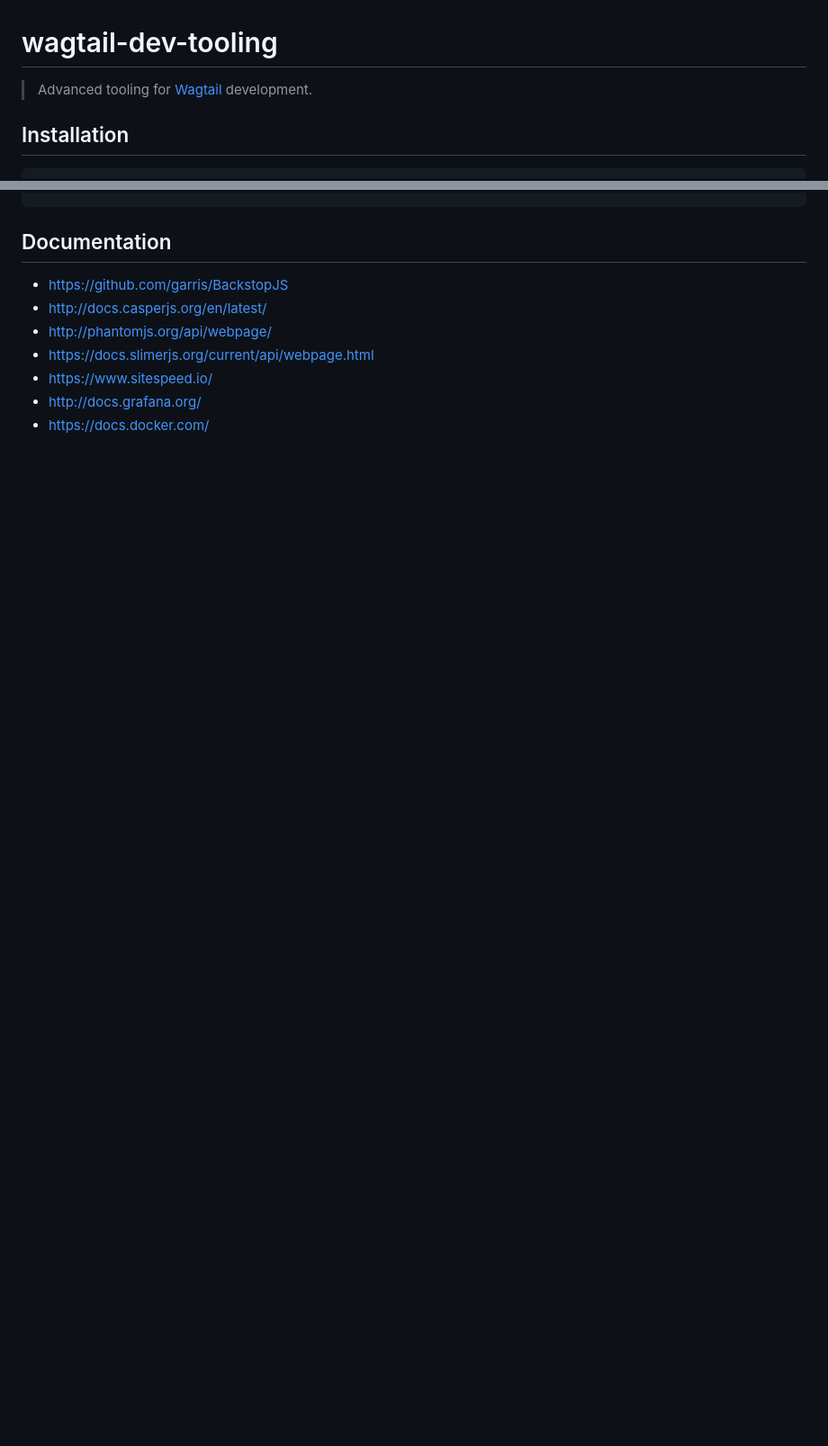
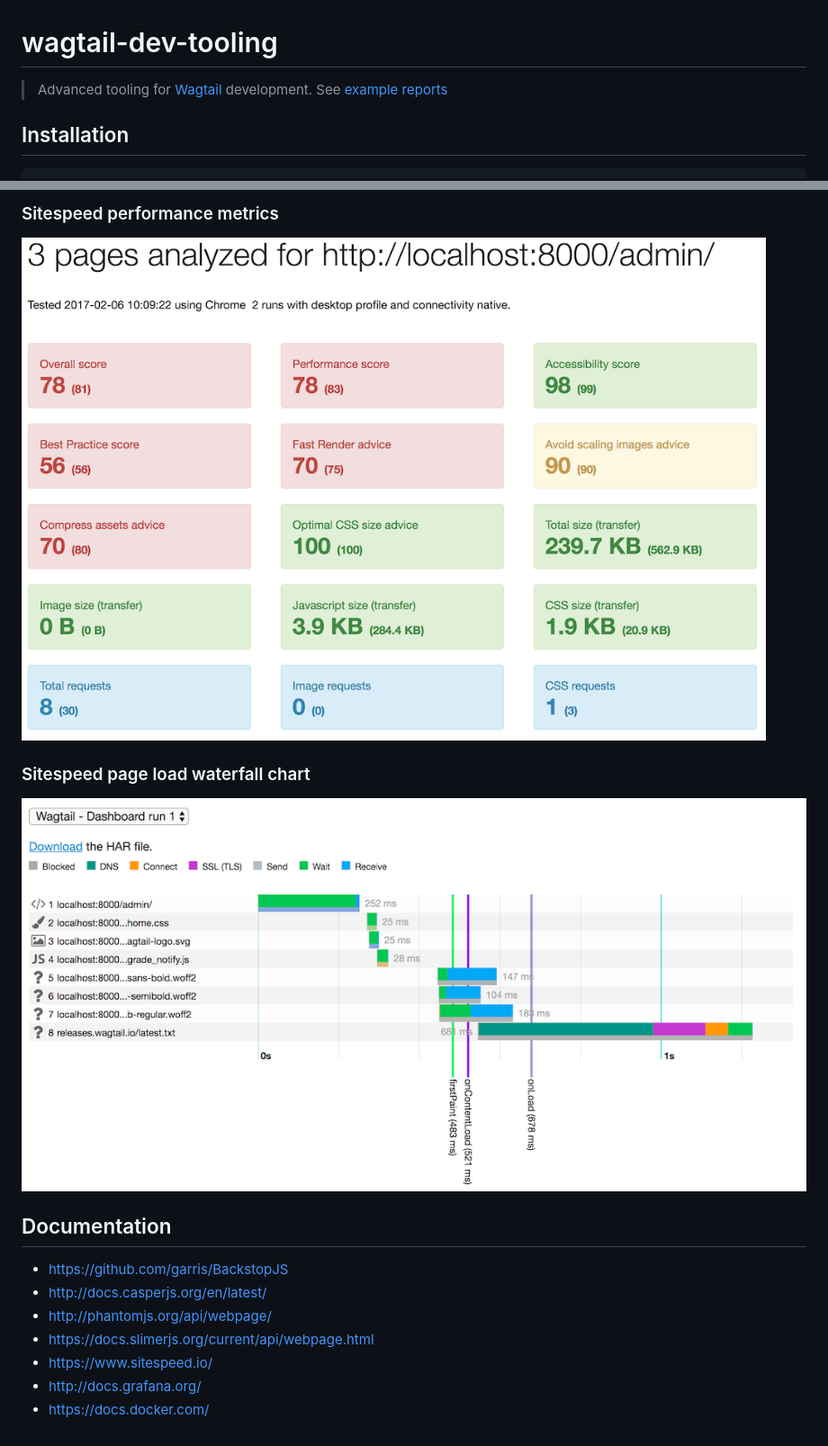
Before and after one commit to thibaudcolas/wagtail-tooling, a Markdown page: README.md, 2 parts joined by grey strips. Shown: that part at 90% size. GitHub-like rendering; pictures changed too: examples/sitespeed-performance-report.png (added), examples/sitespeed-waterfall-chart.png (added); blank space fills up the shorter version.

Commit message:
Add examples of the tooling

```diff
--- a/README.md
+++ b/README.md
@@ -1,6 +1,6 @@
 # wagtail-dev-tooling
 
-> Advanced tooling for [Wagtail](https://github.com/wagtail/wagtail) development.
+> Advanced tooling for [Wagtail](https://github.com/wagtail/wagtail) development. See [example reports](https://springload.github.io/wagtail-dev-tooling/)
 
 ## Installation
 
@@ -49,3 +63,11 @@ docker-compose stop
+### Sitespeed performance metrics
+
+![Sitespeed performance metrics](examples/sitespeed-performance-report.png)
+
+### Sitespeed page load waterfall chart
+
+![Sitespeed page load waterfall chart](examples/sitespeed-waterfall-chart.png)
+
 ## Documentation
 
 - https://github.com/garris/BackstopJS
```
Also changed, not shown: other parts of README.md (+14 -0 lines), examples/backstop-regression-report.png (added), examples/grafana-performance-dashboard.png (added), examples/sitespeed-performance-budget.png (added), 3 other files.
